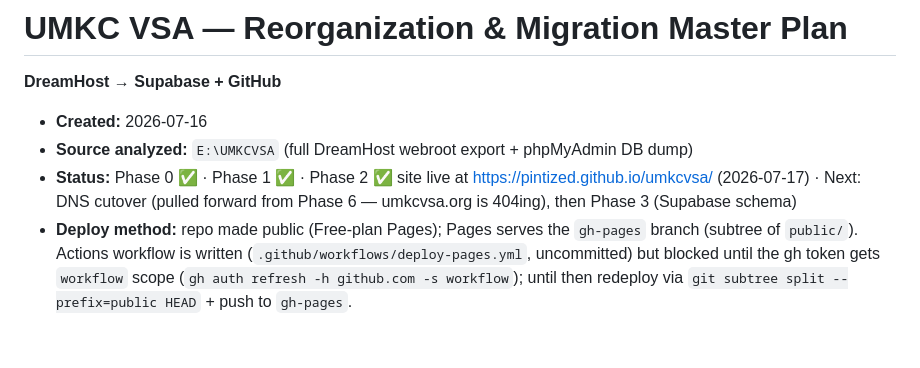
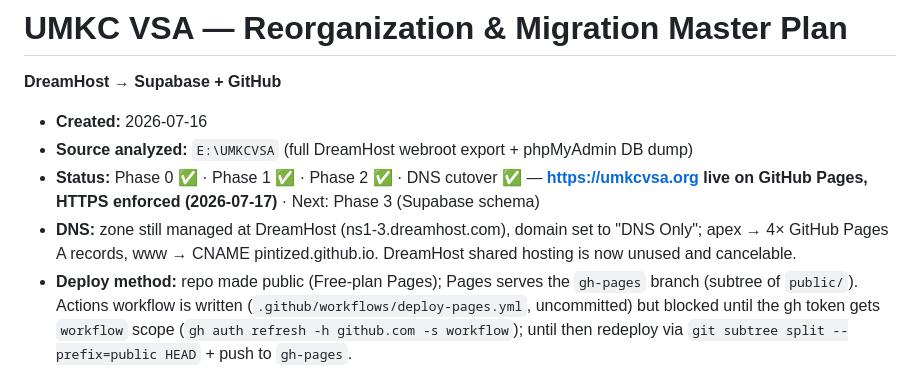
Before and after one commit to Pintized/umkcvsa, a Markdown page: docs/MIGRATION-PLAN.md, the part around the change. Drawn GitHub-style; blank space fills up the shorter version.

Commit message:
Sync migration plan: umkcvsa.org live on Pages with HTTPS
Co-Authored-By: Claude Fable 5 <noreply@anthropic.com>

```diff
--- a/docs/MIGRATION-PLAN.md
+++ b/docs/MIGRATION-PLAN.md
@@ -3,7 +3,8 @@
 
 - **Created:** 2026-07-16
 - **Source analyzed:** `E:\UMKCVSA` (full DreamHost webroot export + phpMyAdmin DB dump)
-- **Status:** Phase 0 ✅ · Phase 1 ✅ · Phase 2 ✅ site live at https://pintized.github.io/umkcvsa/ (2026-07-17) · Next: DNS cutover (pulled forward from Phase 6 — umkcvsa.org is 404ing), then Phase 3 (Supabase schema)
+- **Status:** Phase 0 ✅ · Phase 1 ✅ · Phase 2 ✅ · DNS cutover ✅ — **https://umkcvsa.org live on GitHub Pages, HTTPS enforced (2026-07-17)** · Next: Phase 3 (Supabase schema)
+- **DNS:** zone still managed at DreamHost (ns1-3.dreamhost.com), domain set to "DNS Only"; apex → 4× GitHub Pages A records, www → CNAME pintized.github.io. DreamHost shared hosting is now unused and cancelable.
 - **Deploy method:** repo made public (Free-plan Pages); Pages serves the `gh-pages` branch (subtree of `public/`). Actions workflow is written (`.github/workflows/deploy-pages.yml`, uncommitted) but blocked until the gh token gets `workflow` scope (`gh auth refresh -h github.com -s workflow`); until then redeploy via `git subtree split --prefix=public HEAD` + push to `gh-pages`.
 - **Known caveat:** absolute links (`/about/`, `/assets/…`) 404 when browsing the github.io **subpath** preview — they are correct for the real domain and will work once umkcvsa.org points at Pages.
 - **Repo:** https://github.com/Pintized/umkcvsa · **Supabase:** ref `wrlpsetbkeyoyamkopgf` (us-east-2)
```
